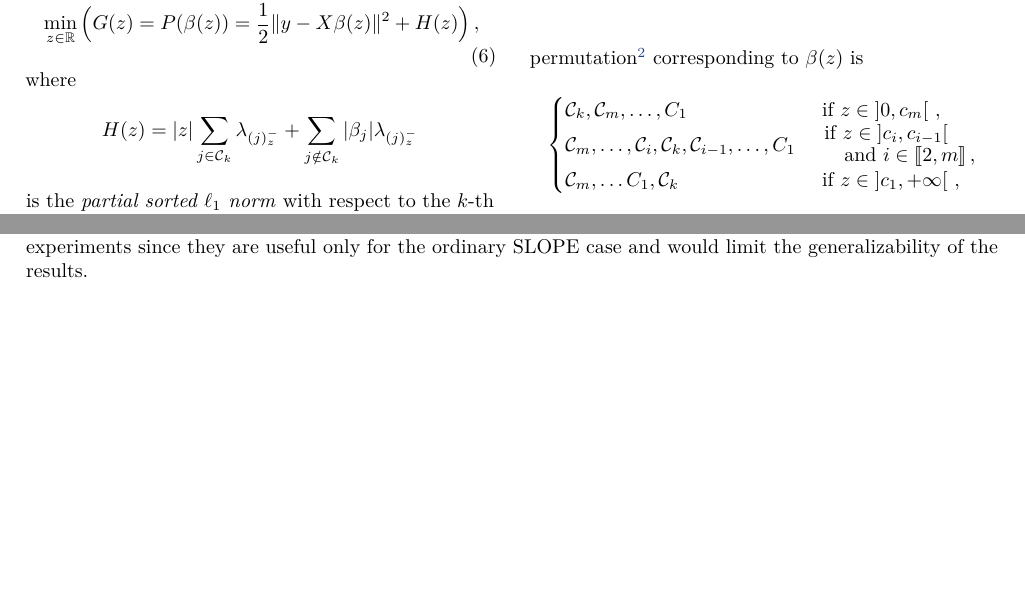
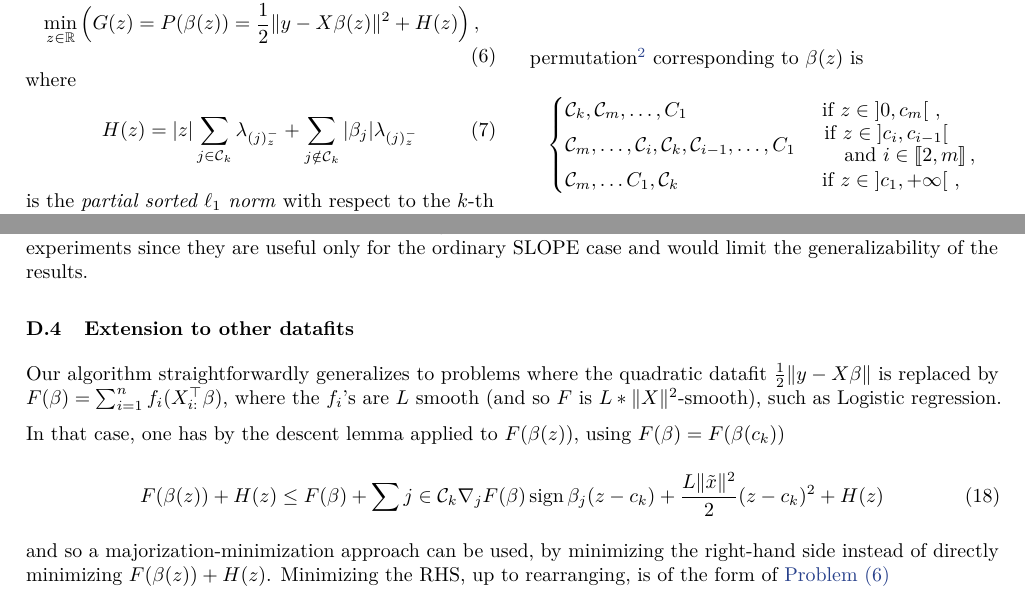
Before and after one commit to jolars/slopecd, a LaTeX paper (tex/main.tex, which reads tex/computational_details.tex, tex/theory.tex): two parts of pages 3 and 17 of 18, joined at a grey line, cut so that both start at the same text, the shorter picture padded with empty space. Compiled offline with pdfLaTeX.

Commit message:
draft extension to other datafits

```diff
--- a/tex/computational_details.tex
+++ b/tex/computational_details.tex
@@ -51,3 +51,15 @@ As in \textcite{friedman2010}, this formulation can be used to achieve so-called
 We compute \(X^T y\) once at the start.
 Then, each time a new predictor becomes non-zero, we compute its inner product with all other predictors, caching these products.
 Note that we do not use these updates in our experiments since they are useful only for the ordinary SLOPE case and would limit the generalizability of the results.
+
+
+
+\subsection{Extension to other datafits}
+Our algorithm straightforwardly generalizes to problems where the quadratic datafit $\frac{1}{2} \lVert y - X \beta \rVert$ is replaced by $F(\beta) = \sum_{i = 1}^n f_i (X_{i:}^\top \beta)$, where the $f_i$'s are $L$ smooth (and so $F$ is $L * \lVert X \rVert^2$-smooth), such as Logistic regression.
+
+In that case, one has by the descent lemma applied to $F(\beta(z))$, using $F(\beta) = F(\beta(c_k))$
+\begin{equation}
+  F(\beta(z)) + H(z) \leq F(\beta) + \sum{j \in \cC_k} \nabla_j F(\beta) \sign \beta_j (z - c_k) + \frac{L \lVert \tilde x \rVert^2}{2} (z - c_k)^2 + H(z)
+\end{equation}
+and so a majorization-minimization approach can be used, by minimizing the right-hand side instead of directly minimizing $F(\beta(z)) + H(z)$.
+Minimizing the RHS, up to rearranging, is of the form of \Cref{pb:cluster-problem}
--- a/tex/theory.tex
+++ b/tex/theory.tex
@@ -56,15 +56,15 @@ Minimizing the objective in this direction amounts to solving the following
 one-dimensional problem:
 \begin{problem}
 \label{pb:cluster-problem}
-\min_{z \in \mathbb{R}} \Big(
-G(z) = P(\beta(z))  = \frac{1}{2} \norm{y - X \beta(z)}^2 + H(z)
-\Big) \,  ,
+  \min_{z \in \mathbb{R}} \Big(
+  G(z) = P(\beta(z))  = \frac{1}{2} \norm{y - X \beta(z)}^2 + H(z)
+  \Big) \,  ,
 \end{problem}
 where
-\[
+\begin{equation}
   H(z) = |z| \sum_{j \in \mathcal{C}_k} \lambda_{(j)^-_z}
   + \sum_{j \notin \mathcal{C}_k} |\beta_j| \lambda_{(j)^-_z}
-\]
+\end{equation}
 is the \emph{partial sorted \(\ell_1\) norm} with respect to the \(k\)-th cluster and where we write \(\lambda_{(j)^-_z}\) to indicate that the inverse sorting permutation \((j)^-_z\)
 is defined with respect to \(\beta(z)\).
 The optimality condition for \Cref{pb:cluster-problem} is
```
